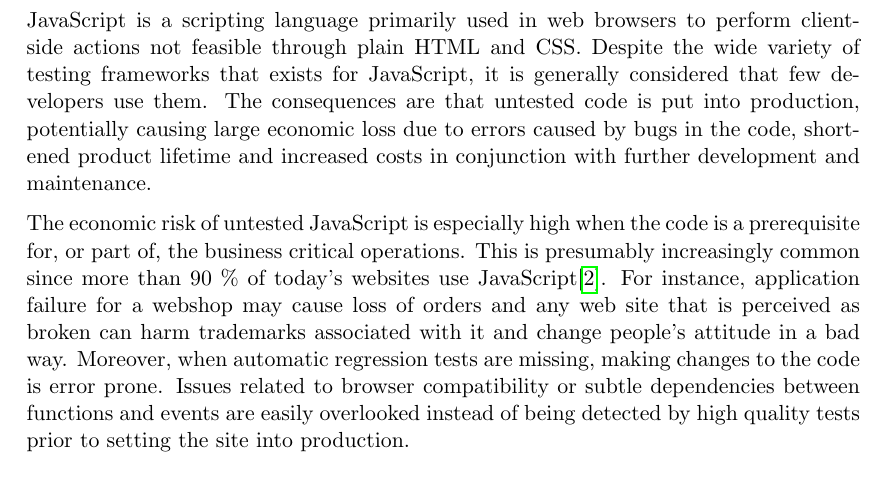
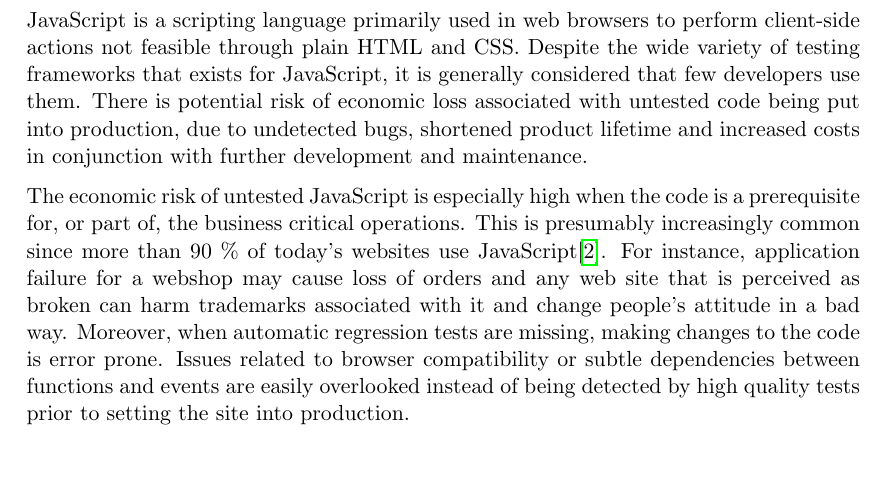
Before and after one commit to emilwall/exjobb, a LaTeX thesis (exjobb_thesis_emilwall.tex): part of page 9 of 9, cut so that both start at the same text, the shorter picture padded with empty space. Compiled offline with pdfLaTeX.

Commit message:
Reformulate for better flow and wording

```diff
--- a/exjobb_thesis_emilwall.tex
+++ b/exjobb_thesis_emilwall.tex
@@ -77,7 +77,7 @@ Thanks goes to my supervisor Jimmy Larsson for providing me with valuable feedba
 
 \section{Introduction}
 
-JavaScript is a scripting language primarily used in web browsers to perform client-side actions not feasible through plain HTML and CSS. Despite the wide variety of testing frameworks that exists for JavaScript, it is generally considered that few developers use them. The consequences are that untested code is put into production, potentially causing large economic loss due to errors caused by bugs in the code, shortened product lifetime and increased costs in conjunction with further development and maintenance.
+JavaScript is a scripting language primarily used in web browsers to perform client-side actions not feasible through plain HTML and CSS. Despite the wide variety of testing frameworks that exists for JavaScript, it is generally considered that few developers use them. There is potential risk of economic loss associated with untested code being put into production, due to undetected bugs, shortened product lifetime and increased costs in conjunction with further development and maintenance.
 
 The economic risk of untested JavaScript is especially high when the code is a prerequisite for, or part of, the business critical operations. This is presumably increasingly common since more than 90 \% of today's websites use JavaScript\cite{BusinessJavascript}. For instance, application failure for a webshop may cause loss of orders and any web site that is perceived as broken can harm trademarks associated with it and change people's attitude in a bad way. Moreover, when automatic regression tests are missing, making changes to the code is error prone. Issues related to browser compatibility or subtle dependencies between functions and events are easily overlooked instead of being detected by high quality tests prior to setting the site into production.
 
```
